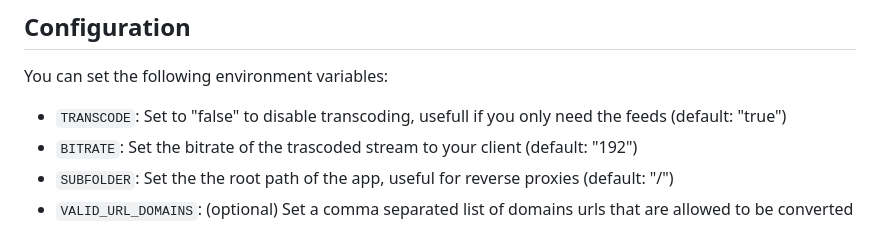
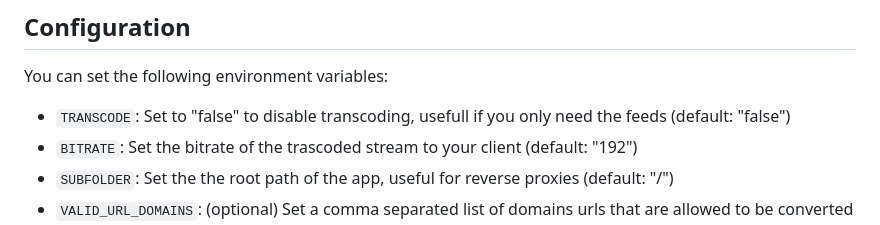
Before and after one commit to madiele/vod2pod-rss, a Markdown page: README.md, the part around the change. Drawn GitHub-style.

```diff
--- a/README.md
+++ b/README.md
@@ -92,7 +92,7 @@ then run this to delete the old version form your system (note: this will also d
 
 You can set the following environment variables:
 
-- `TRANSCODE`: Set to "false" to disable transcoding, usefull if you only need the feeds (default: "true")
+- `TRANSCODE`: Set to "false" to disable transcoding, usefull if you only need the feeds (default: "false")
 - `BITRATE`: Set the bitrate of the trascoded stream to your client (default: "192")
 - `SUBFOLDER`: Set the the root path of the app, useful for reverse proxies (default: "/")
 - `VALID_URL_DOMAINS`: (optional) Set a comma separated list of domains urls that are allowed to be converted into RSS  (defaults to yotube and twitch urls)
```
